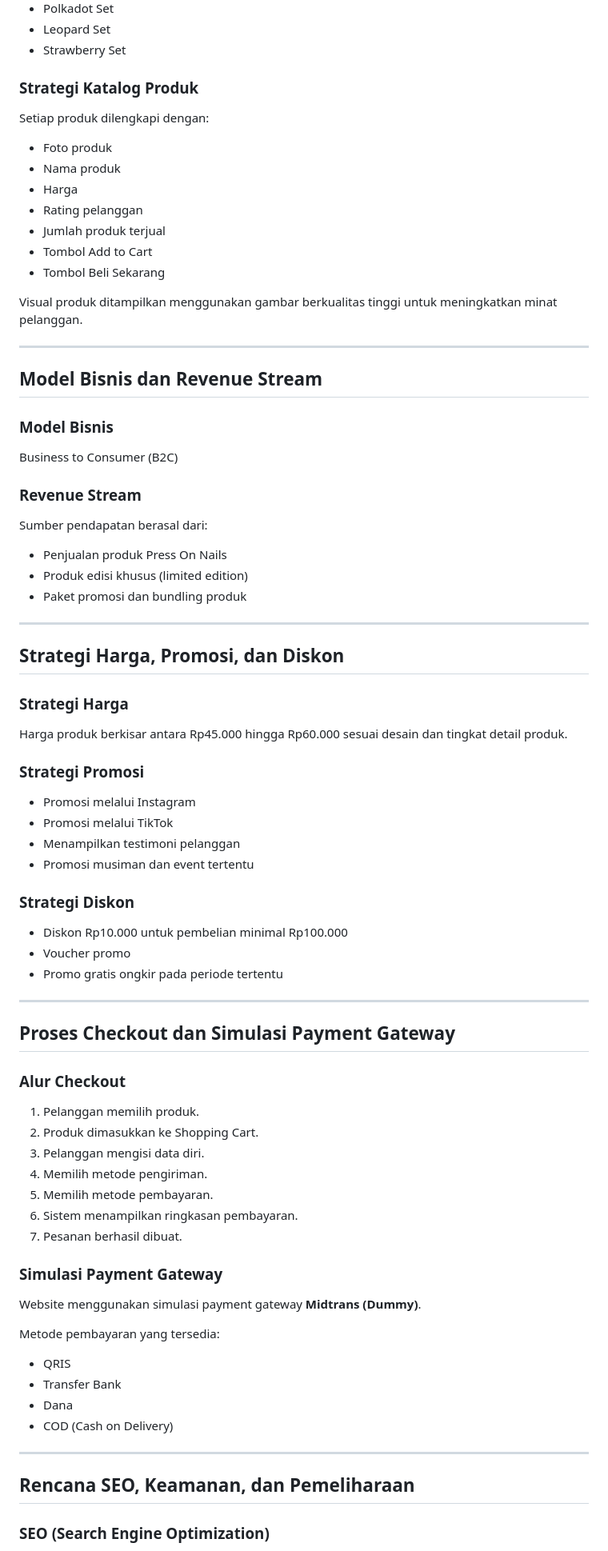
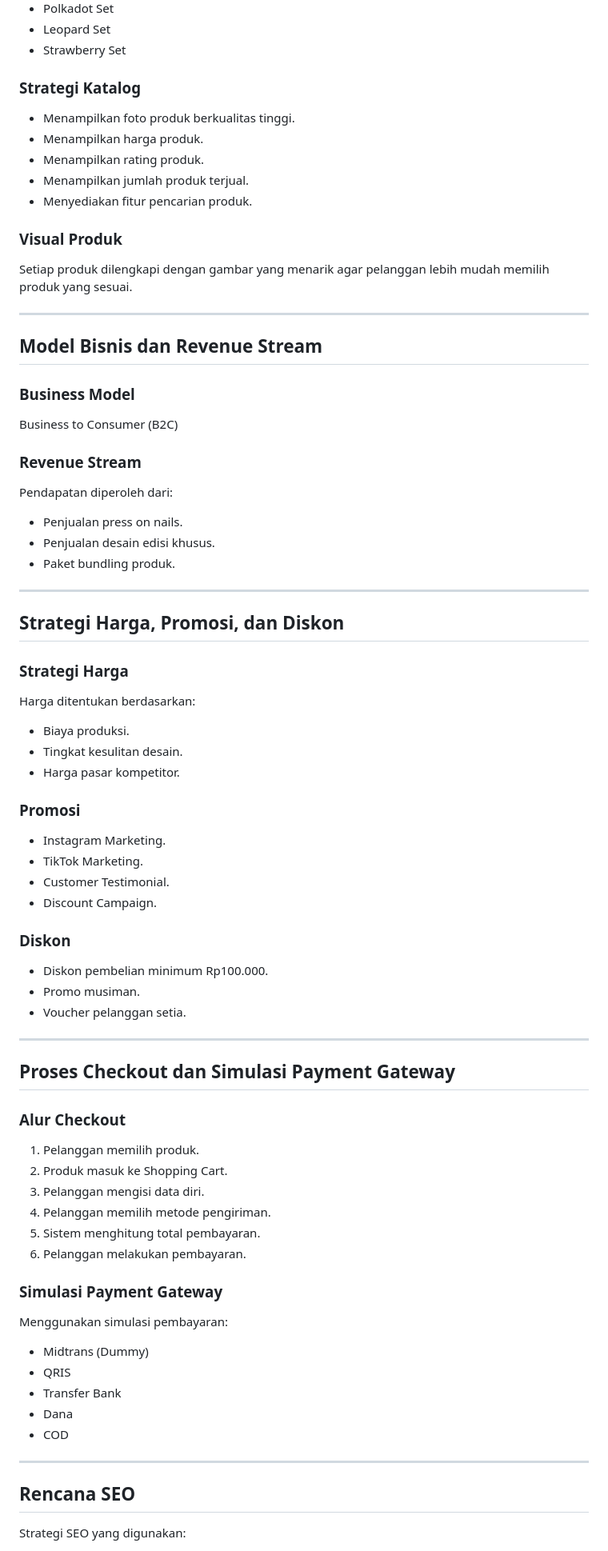
Before and after one commit to zahrqmaulidia-cell/ZahramaulidiaY, a Markdown page: README.md, the part around one of its changes. Shown at 80% size. GitHub-like rendering.

```diff
--- a/README.md
+++ b/README.md
@@ -84,35 +84,33 @@ Permintaan terhadap produk kecantikan semakin meningkat seiring perkembangan med
 * Leopard Set
 * Strawberry Set
 
-### Strategi Katalog Produk
+### Strategi Katalog
 
-Setiap produk dilengkapi dengan:
+* Menampilkan foto produk berkualitas tinggi.
+* Menampilkan harga produk.
+* Menampilkan rating produk.
+* Menampilkan jumlah produk terjual.
+* Menyediakan fitur pencarian produk.
 
-* Foto produk
-* Nama produk
-* Harga
-* Rating pelanggan
-* Jumlah produk terjual
-* Tombol Add to Cart
-* Tombol Beli Sekarang
+### Visual Produk
 
-Visual produk ditampilkan menggunakan gambar berkualitas tinggi untuk meningkatkan minat pelanggan.
+Setiap produk dilengkapi dengan gambar yang menarik agar pelanggan lebih mudah memilih produk yang sesuai.
 
 ---
 
 ## Model Bisnis dan Revenue Stream
 
-### Model Bisnis
+### Business Model
 
 Business to Consumer (B2C)
 
 ### Revenue Stream
 
-Sumber pendapatan berasal dari:
+Pendapatan diperoleh dari:
 
-* Penjualan produk Press On Nails
-* Produk edisi khusus (limited edition)
-* Paket promosi dan bundling produk
+* Penjualan press on nails.
+* Penjualan desain edisi khusus.
+* Paket bundling produk.
 
 ---
 
@@ -120,20 +118,24 @@ Sumber pendapatan berasal dari:
 
 ### Strategi Harga
 
-Harga produk berkisar antara Rp45.000 hingga Rp60.000 sesuai desain dan tingkat detail produk.
+Harga ditentukan berdasarkan:
 
-### Strategi Promosi
+* Biaya produksi.
+* Tingkat kesulitan desain.
+* Harga pasar kompetitor.
 
-* Promosi melalui Instagram
-* Promosi melalui TikTok
-* Menampilkan testimoni pelanggan
-* Promosi musiman dan event tertentu
+### Promosi
 
-### Strategi Diskon
+* Instagram Marketing.
+* TikTok Marketing.
+* Customer Testimonial.
+* Discount Campaign.
 
-* Diskon Rp10.000 untuk pembelian minimal Rp100.000
-* Voucher promo
-* Promo gratis ongkir pada periode tertentu
+### Diskon
+
+* Diskon pembelian minimum Rp100.000.
+* Promo musiman.
+* Voucher pelanggan setia.
 
 ---
 
@@ -142,27 +144,25 @@ Harga produk berkisar antara Rp45.000 hingga Rp60.000 sesuai desain dan tingkat
 ### Alur Checkout
 
 1. Pelanggan memilih produk.
-2. Produk dimasukkan ke Shopping Cart.
+2. Produk masuk ke Shopping Cart.
 3. Pelanggan mengisi data diri.
-4. Memilih metode pengiriman.
-5. Memilih metode pembayaran.
-6. Sistem menampilkan ringkasan pembayaran.
-7. Pesanan berhasil dibuat.
+4. Pelanggan memilih metode pengiriman.
+5. Sistem menghitung total pembayaran.
+6. Pelanggan melakukan pembayaran.
 
 ### Simulasi Payment Gateway
 
-Website menggunakan simulasi payment gateway **Midtrans (Dummy)**.
+Menggunakan simulasi pembayaran:
 
-Metode pembayaran yang tersedia:
-
+* Midtrans (Dummy)
 * QRIS
 * Transfer Bank
 * Dana
-* COD (Cash on Delivery)
+* COD
 
 ---
 
-## Rencana SEO, Keamanan, dan Pemeliharaan
+## Rencana SEO
 
-### SEO (Search Engine Optimization)
+Strategi SEO yang digunakan:
 
```
Also changed, not shown: other parts of README.md (+168 -53 lines).
